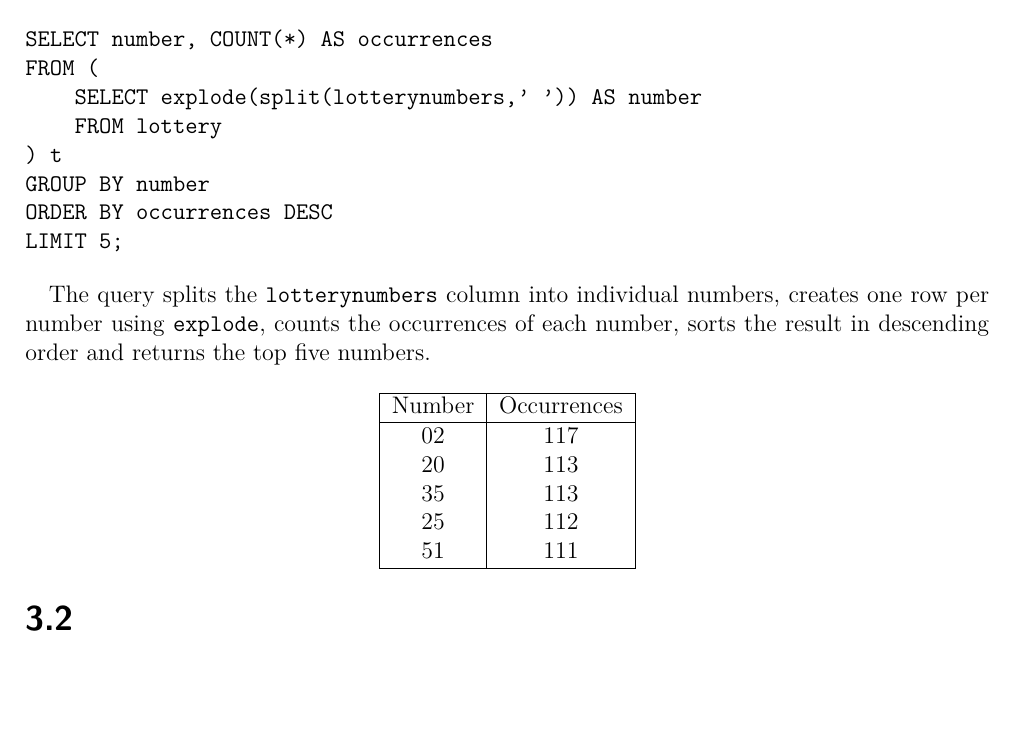
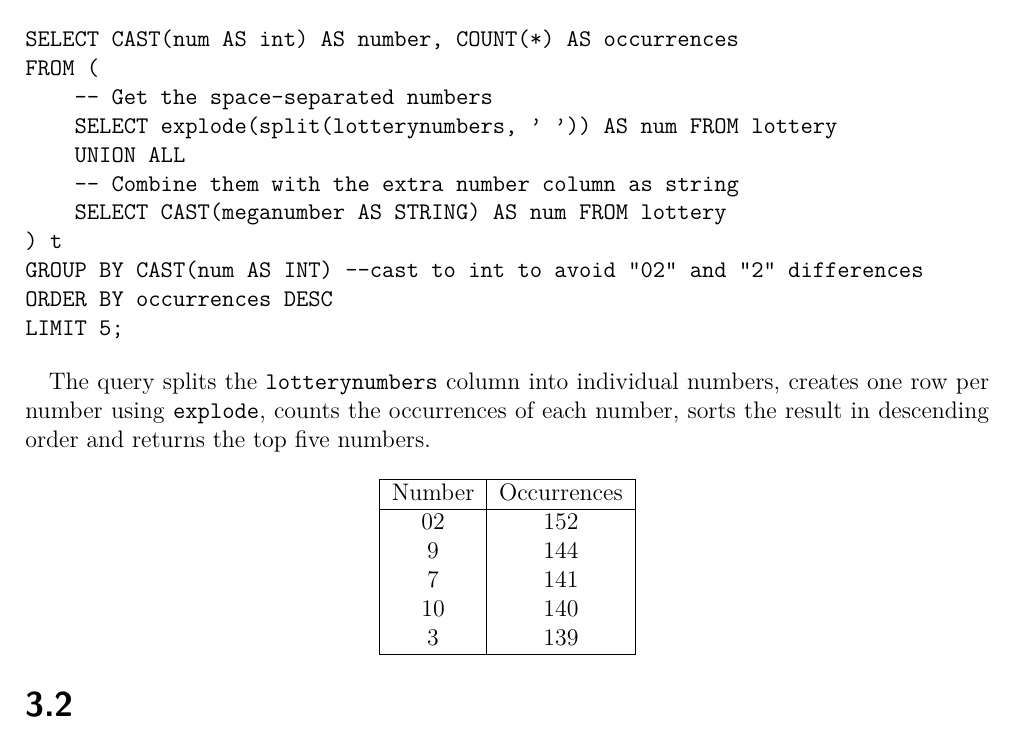
Before and after one commit to lisaspicious/aimgroup41, a LaTeX document (AIM__Ax_group__41_Results/Abgaben/AIM_A1_group_41_Results.tex): part of page 6 of 7, cut so that both start at the same text, the shorter picture padded with empty space. Compiled offline with pdfLaTeX.

Commit message:
Refactor HiveQL query for lottery number analysis 3.1
Updated HiveQL query to cast numbers as integers and modified the occurrences table.

```diff
--- a/AIM__Ax_group__41_Results/Abgaben/AIM_A1_group_41_Results.tex
+++ b/AIM__Ax_group__41_Results/Abgaben/AIM_A1_group_41_Results.tex
@@ -224,12 +224,15 @@ If either of the two datasets lacks records for June 8, 2015 (e.g., no taxi trip
 The following HiveQL query was used to determine the five most frequently drawn individual lottery numbers.
 
 \begin{verbatim}
-SELECT number, COUNT(*) AS occurrences
+SELECT CAST(num AS int) AS number, COUNT(*) AS occurrences
 FROM (
-    SELECT explode(split(lotterynumbers,' ')) AS number
-    FROM lottery
+    -- Get the space-separated numbers
+    SELECT explode(split(lotterynumbers, ' ')) AS num FROM lottery
+    UNION ALL
+    -- Combine them with the extra number column as string
+    SELECT CAST(meganumber AS STRING) AS num FROM lottery
 ) t
-GROUP BY number
+GROUP BY CAST(num AS INT) --cast to int to avoid "02" and "2" differences
 ORDER BY occurrences DESC
 LIMIT 5;
 \end{verbatim}
@@ -241,11 +244,11 @@ The query splits the \texttt{lotterynumbers} column into individual numbers, cre
 \hline
 Number & Occurrences \\
 \hline
-02 & 117 \\
-20 & 113 \\
-35 & 113 \\
-25 & 112 \\
-51 & 111 \\
+02 & 152 \\
+9 & 144 \\
+7 & 141 \\
+10 & 140 \\
+3 & 139 \\
 \hline
 \end{tabular}
 \end{center}
```
